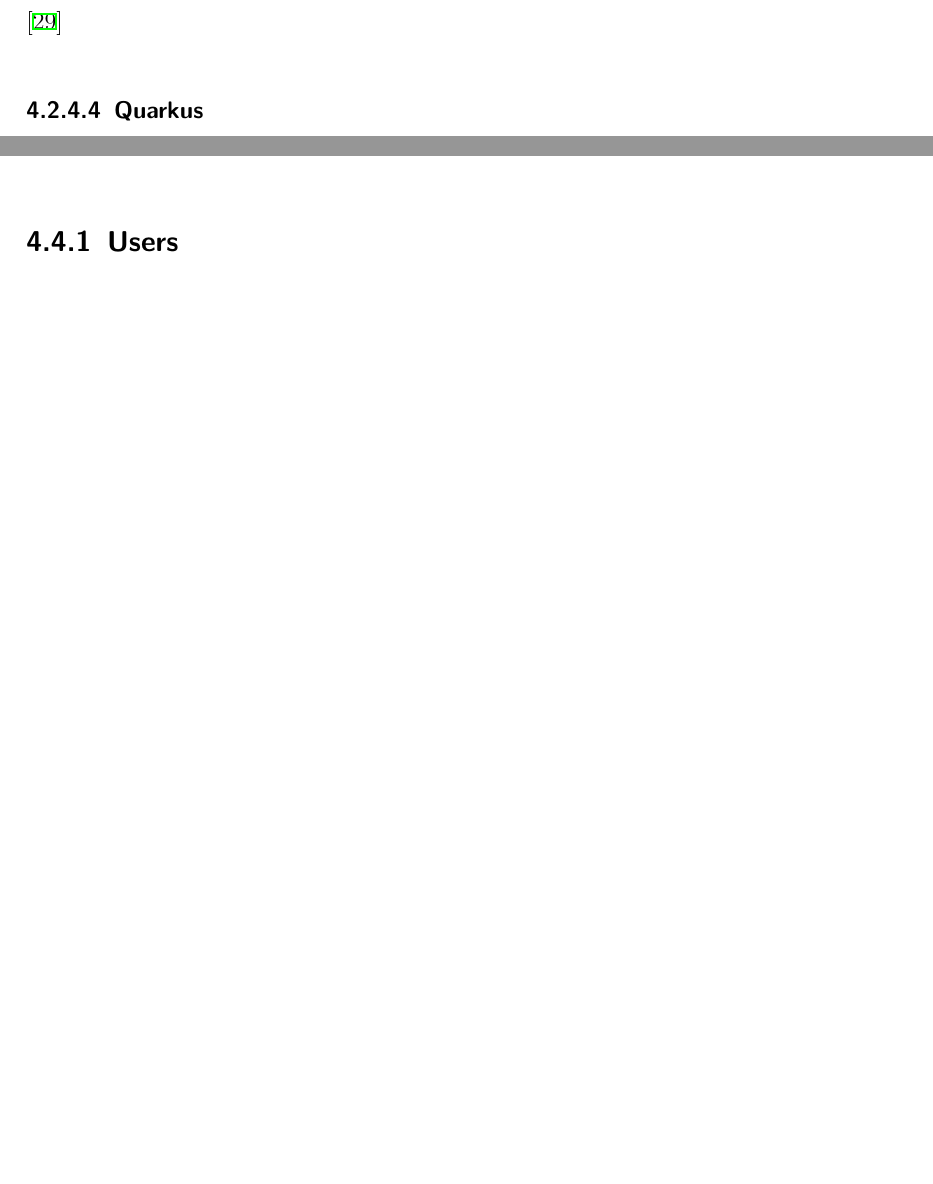
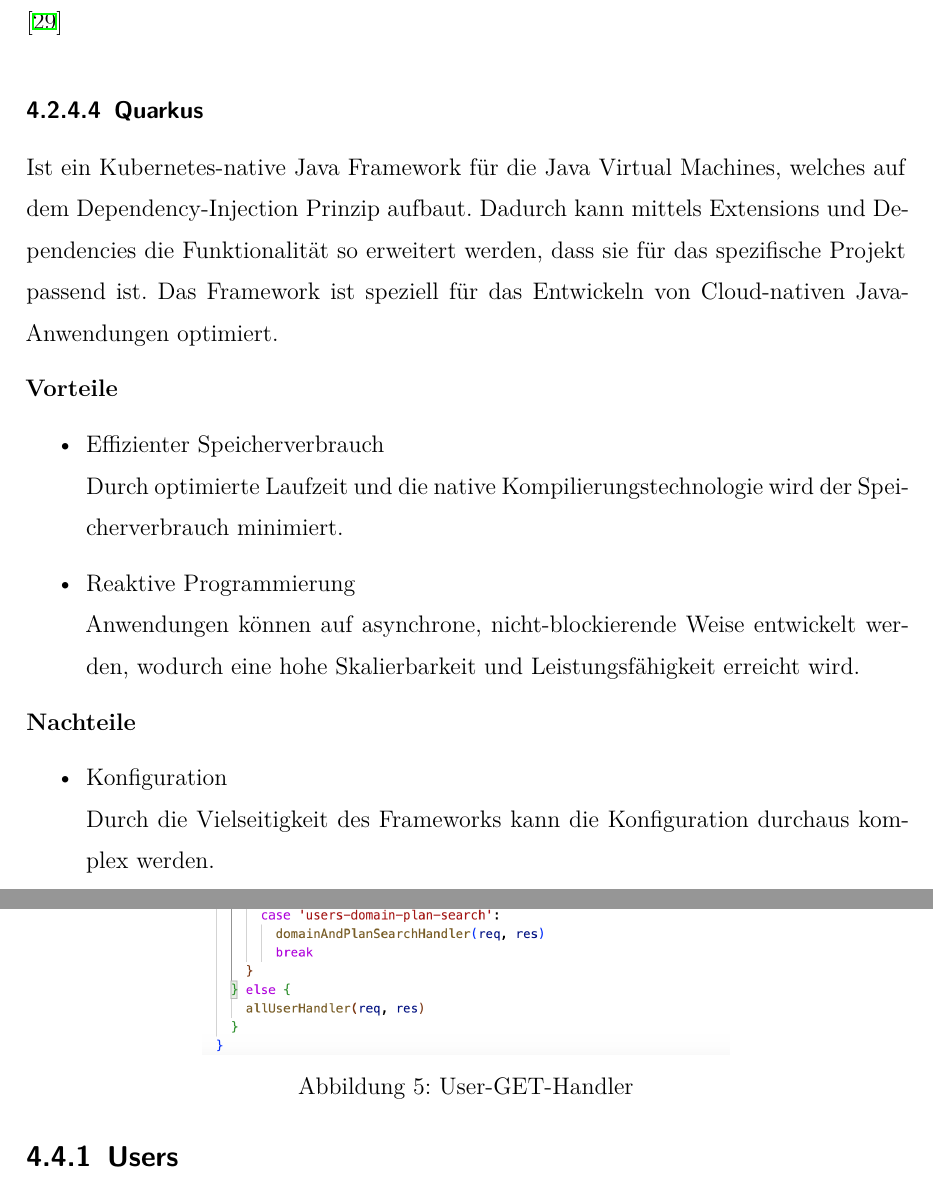
Before and after one commit to ArztF/PlanfredCRM_Thesis, a LaTeX thesis (thesis.tex, which reads content/backend/other_js_backends.tex): two parts of pages 38 and 40 of 95 before the commit and two parts of pages 38 and 41 of 95 after it, joined at a grey line, cut so that both start at the same text, the shorter picture padded with empty space. Compiled offline with XeLaTeX.

Commit message:
finish all chapters😍

```diff
--- a/content/backend/other_js_backends.tex
+++ b/content/backend/other_js_backends.tex
@@ -92,3 +92,21 @@
 \cite{backend_laravel}
 
 \subsubsection{Quarkus}
+Ist ein Kubernetes-native Java Framework für die Java Virtual Machines, welches auf dem Dependency-Injection Prinzip aufbaut. Dadurch kann mittels Extensions und Dependencies die Funktionalität so erweitert werden, dass sie für das spezifische Projekt passend ist. Das Framework ist speziell für das Entwickeln von Cloud-nativen Java-Anwendungen optimiert.
+
+\textbf{Vorteile}
+\begin{itemize}
+    \item Effizienter Speicherverbrauch
+        \newline
+        Durch optimierte Laufzeit und die native Kompilierungstechnologie wird der Speicherverbrauch minimiert.
+    \item Reaktive Programmierung
+        \newline
+        Anwendungen können auf asynchrone, nicht-blockierende Weise entwickelt werden, wodurch eine hohe Skalierbarkeit und Leistungsfähigkeit erreicht wird.
+\end{itemize}
+
+\textbf{Nachteile}
+\begin{itemize}
+    \item Konfiguration
+        \newline
+        Durch die Vielseitigkeit des Frameworks kann die Konfiguration durchaus komplex werden.
+\end{itemize}
```
